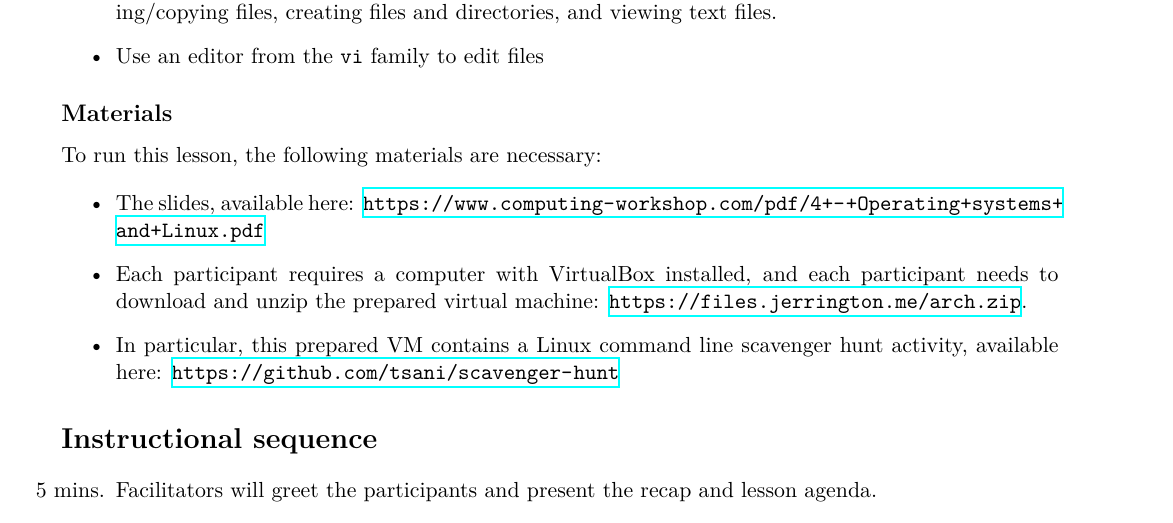
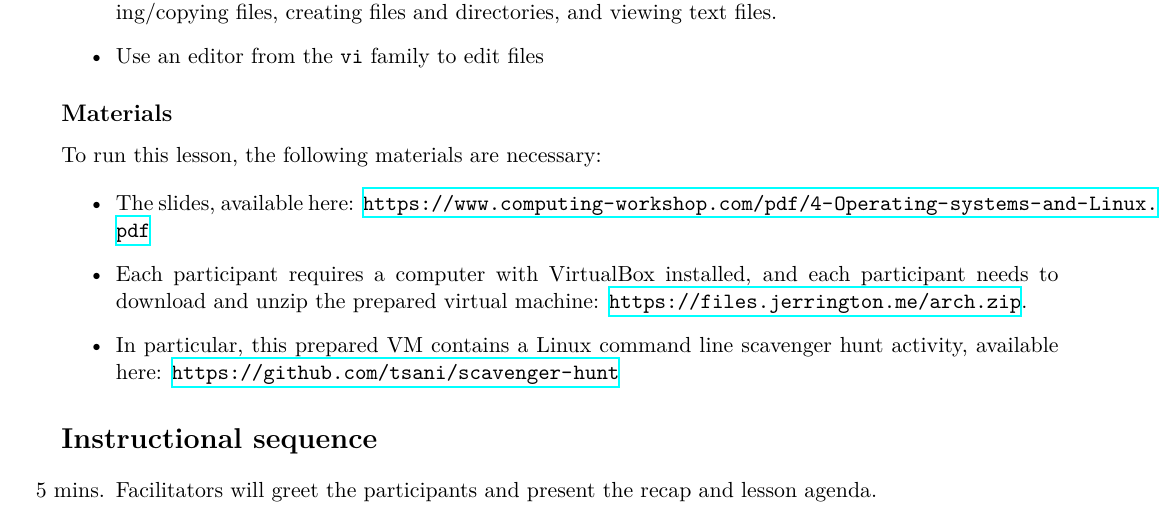
Before and after one commit to emaj9/computing-workshop, a LaTeX document (lessons/4/plan/4-lp.tex): part of page 1 of 2, cut so that both start at the same text. Compiled offline with XeLaTeX.

Commit message:
double oops

```diff
--- a/lessons/4/plan/4-lp.tex
+++ b/lessons/4/plan/4-lp.tex
@@ -45,7 +45,7 @@ To run this lesson, the following materials are necessary:
 \begin{itemize}
 \item
   The slides, available here:
-  \url{\cwpdf 4+-+Operating+systems+and+Linux.pdf}
+  \url{\cwpdf 4-Operating-systems-and-Linux.pdf}
 \item
   Each participant requires a computer with VirtualBox installed, and each
   participant needs to download and unzip the prepared virtual machine:
```
